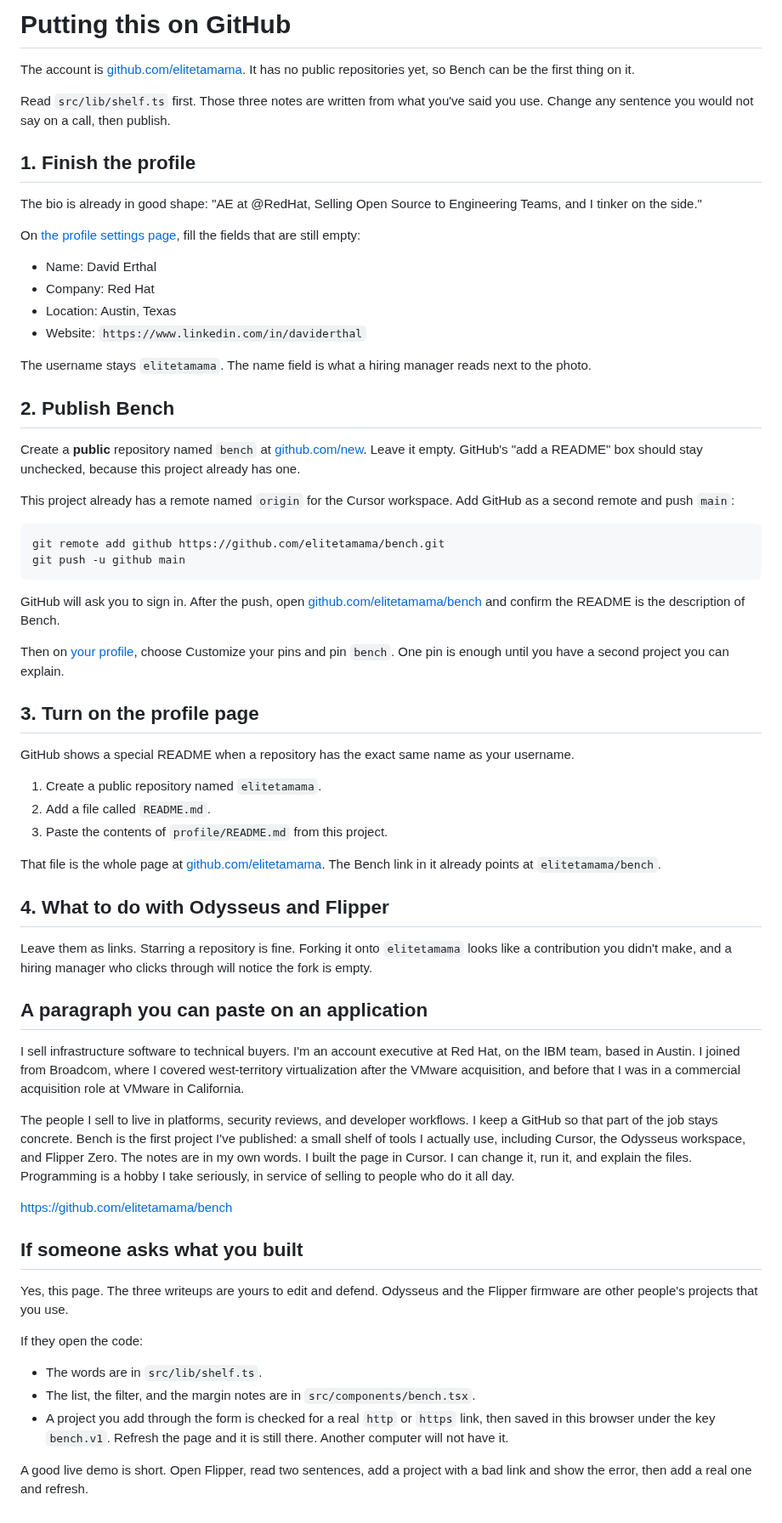
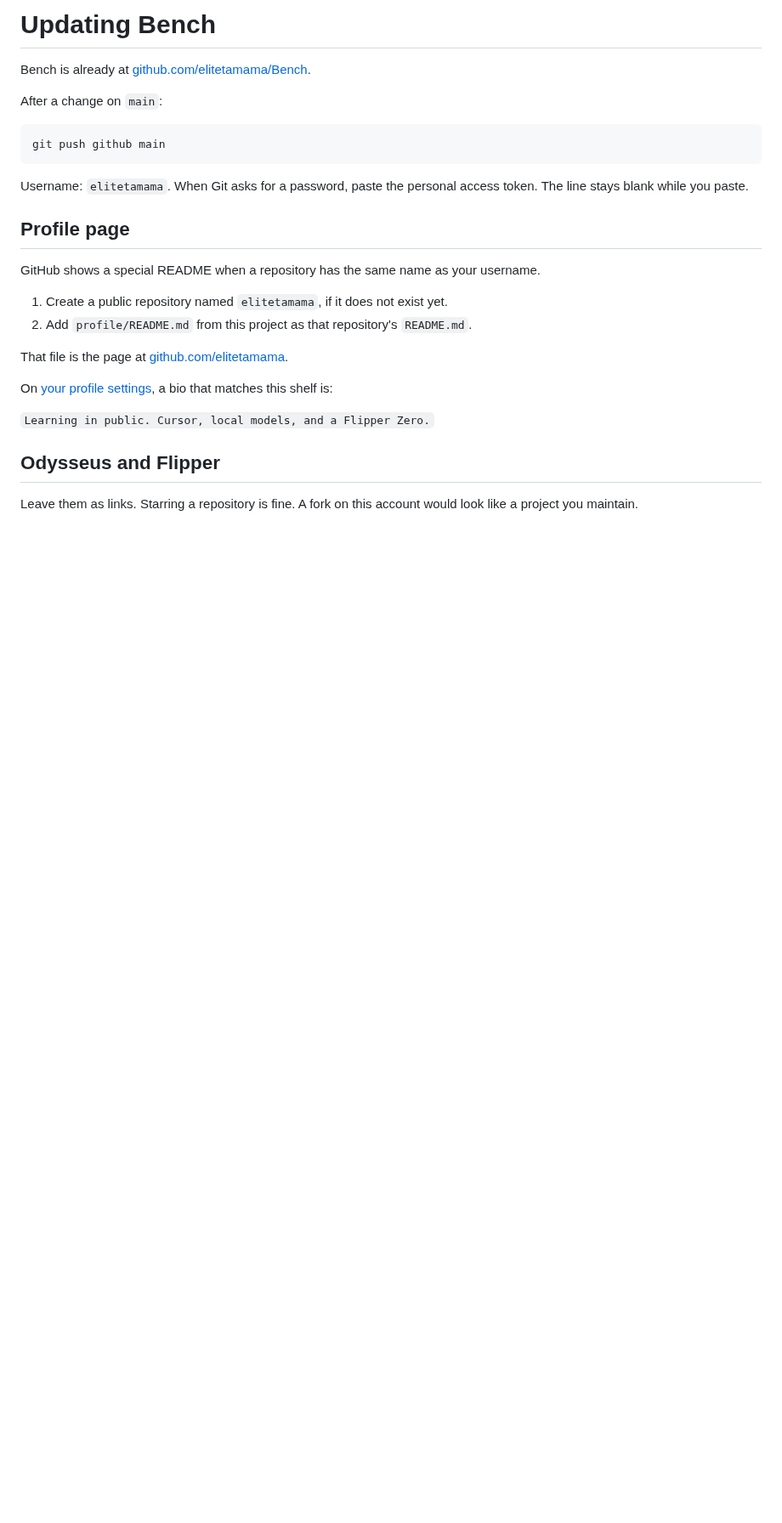
Before and after one commit to elitetamama/Bench, a Markdown page: PUBLISHING.md, the part around the change. Shown at 85% size. Drawn GitHub-style; blank space fills up the shorter version.

Commit message:
Rewrite Bench as a learning shelf.
The public notes drop the sales framing and describe Cursor, Odysseus, and Flipper Zero as projects kept for the fun of understanding them.

Co-authored-by: elitetamama <elitetamama@gmail.com>

````diff
--- a/PUBLISHING.md
+++ b/PUBLISHING.md
@@ -1,67 +1,28 @@
-# Putting this on GitHub
+# Updating Bench
 
-The account is [github.com/elitetamama](https://github.com/elitetamama). It has no public repositories yet, so Bench can be the first thing on it.
+Bench is already at [github.com/elitetamama/Bench](https://github.com/elitetamama/Bench).
 
-Read `src/lib/shelf.ts` first. Those three notes are written from what you've said you use. Change any sentence you would not say on a call, then publish.
-
-## 1. Finish the profile
-
-The bio is already in good shape: "AE at @RedHat, Selling Open Source to Engineering Teams, and I tinker on the side."
-
-On [the profile settings page](https://github.com/settings/profile), fill the fields that are still empty:
-
-- Name: David Erthal
-- Company: Red Hat
-- Location: Austin, Texas
-- Website: `https://www.linkedin.com/in/daviderthal`
-
-The username stays `elitetamama`. The name field is what a hiring manager reads next to the photo.
-
-## 2. Publish Bench
-
-Create a **public** repository named `bench` at [github.com/new](https://github.com/new). Leave it empty. GitHub's "add a README" box should stay unchecked, because this project already has one.
-
-This project already has a remote named `origin` for the Cursor workspace. Add GitHub as a second remote and push `main`:
+After a change on `main`:
 
 ```bash
-git remote add github https://github.com/elitetamama/bench.git
-git push -u github main
+git push github main
 ```
 
-GitHub will ask you to sign in. After the push, open [github.com/elitetamama/bench](https://github.com/elitetamama/bench) and confirm the README is the description of Bench.
+Username: `elitetamama`. When Git asks for a password, paste the personal access token. The line stays blank while you paste.
 
-Then on [your profile](https://github.com/elitetamama), choose Customize your pins and pin `bench`. One pin is enough until you have a second project you can explain.
+## Profile page
 
-## 3. Turn on the profile page
+GitHub shows a special README when a repository has the same name as your username.
 
-GitHub shows a special README when a repository has the exact same name as your username.
+1. Create a public repository named `elitetamama`, if it does not exist yet.
+2. Add `profile/README.md` from this project as that repository's `README.md`.
 
-1. Create a public repository named `elitetamama`.
-2. Add a file called `README.md`.
-3. Paste the contents of `profile/README.md` from this project.
+That file is the page at [github.com/elitetamama](https://github.com/elitetamama).
 
-That file is the whole page at [github.com/elitetamama](https://github.com/elitetamama). The Bench link in it already points at `elitetamama/bench`.
+On [your profile settings](https://github.com/settings/profile), a bio that matches this shelf is:
 
-## 4. What to do with Odysseus and Flipper
+`Learning in public. Cursor, local models, and a Flipper Zero.`
 
-Leave them as links. Starring a repository is fine. Forking it onto `elitetamama` looks like a contribution you didn't make, and a hiring manager who clicks through will notice the fork is empty.
+## Odysseus and Flipper
 
-## A paragraph you can paste on an application
-
-I sell infrastructure software to technical buyers. I'm an account executive at Red Hat, on the IBM team, based in Austin. I joined from Broadcom, where I covered west-territory virtualization after the VMware acquisition, and before that I was in a commercial acquisition role at VMware in California.
-
-The people I sell to live in platforms, security reviews, and developer workflows. I keep a GitHub so that part of the job stays concrete. Bench is the first project I've published: a small shelf of tools I actually use, including Cursor, the Odysseus workspace, and Flipper Zero. The notes are in my own words. I built the page in Cursor. I can change it, run it, and explain the files. Programming is a hobby I take seriously, in service of selling to people who do it all day.
-
-https://github.com/elitetamama/bench
-
-## If someone asks what you built
-
-Yes, this page. The three writeups are yours to edit and defend. Odysseus and the Flipper firmware are other people's projects that you use.
-
-If they open the code:
-
-- The words are in `src/lib/shelf.ts`.
-- The list, the filter, and the margin notes are in `src/components/bench.tsx`.
-- A project you add through the form is checked for a real `http` or `https` link, then saved in this browser under the key `bench.v1`. Refresh the page and it is still there. Another computer will not have it.
-
-A good live demo is short. Open Flipper, read two sentences, add a project with a bad link and show the error, then add a real one and refresh.
+Leave them as links. Starring a repository is fine. A fork on this account would look like a project you maintain.
````
Also changed, not shown: README.md (+2 -2 lines), profile/README.md (+2 -2 lines), docs/bench.png, 2 other files.
